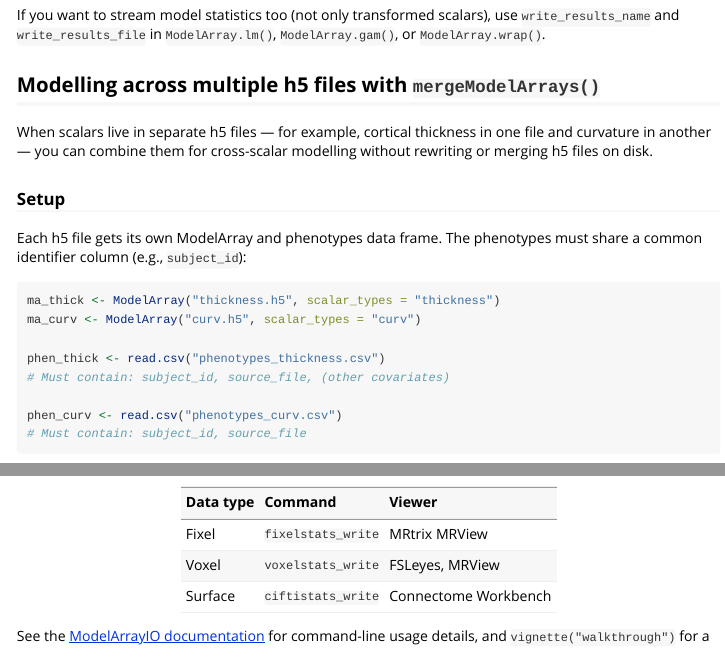
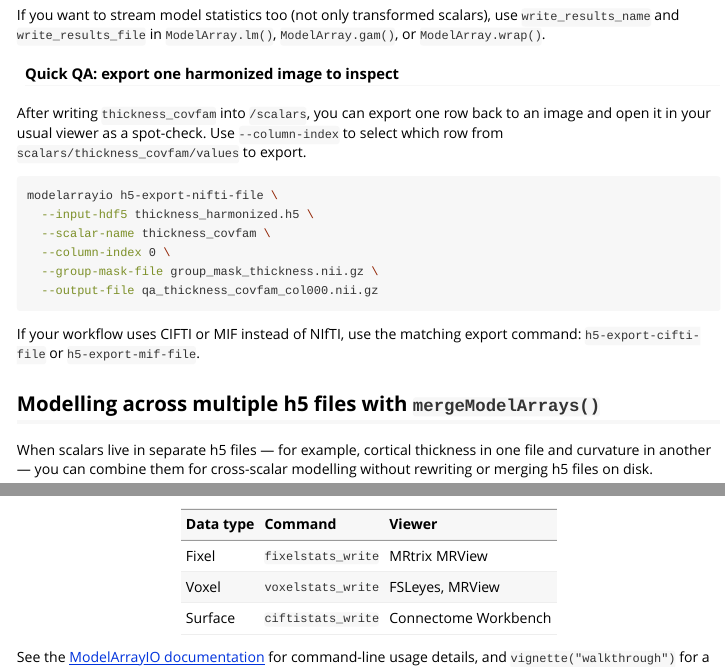
Before and after one commit to PennLINC/ModelArray, an R Markdown document (vignettes/modelling.Rmd): the page in a window 1100 px wide, from 6270 px down, and a second part further down, joined at a grey line. Rendered offline with R 4.5, knitr and Pandoc, with nearby package versions.

Commit message:
Add text about exporting a test image

````diff
--- a/vignettes/modelling.Rmd
+++ b/vignettes/modelling.Rmd
@@ -343,6 +343,24 @@ If you want to stream model statistics too (not only transformed scalars), use
 `write_results_name` and `write_results_file` in `ModelArray.lm()`, `ModelArray.gam()`,
 or `ModelArray.wrap()`.
 
+#### Quick QA: export one harmonized image to inspect
+
+After writing `thickness_covfam` into `/scalars`, you can export one row back to an image
+and open it in your usual viewer as a spot-check. Use `--column-index` to select which row
+from `scalars/thickness_covfam/values` to export.
+
+```{bash eval=FALSE}
+modelarrayio h5-export-nifti-file \
+  --input-hdf5 thickness_harmonized.h5 \
+  --scalar-name thickness_covfam \
+  --column-index 0 \
+  --group-mask-file group_mask_thickness.nii.gz \
+  --output-file qa_thickness_covfam_col000.nii.gz
+```
+
+If your workflow uses CIFTI or MIF instead of NIfTI, use the matching export command:
+`h5-export-cifti-file` or `h5-export-mif-file`.
+
 ## Modelling across multiple h5 files with `mergeModelArrays()`
 
 When scalars live in separate h5 files — for example, cortical thickness in one file
````
